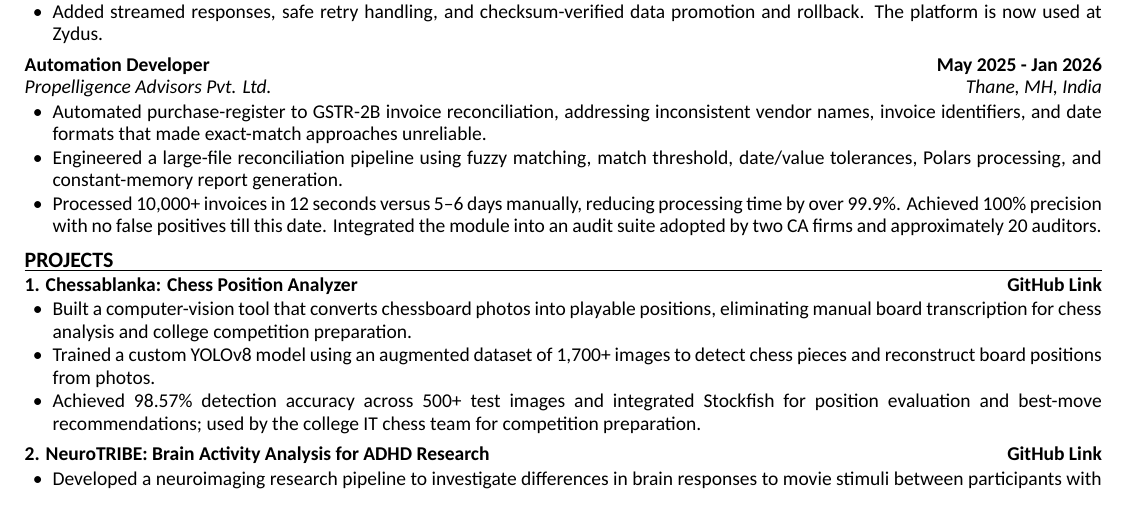
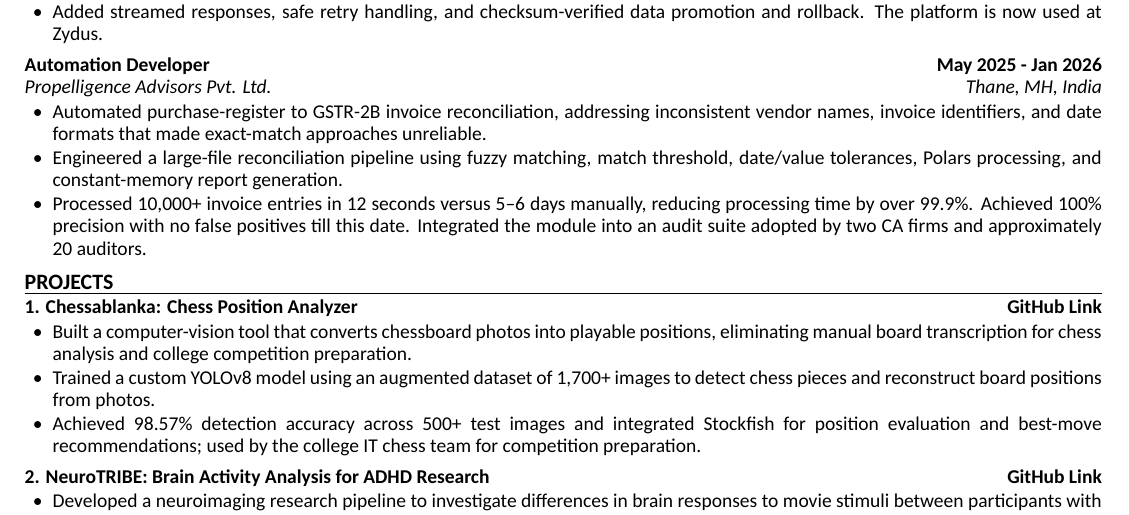
Before and after one commit to KedarDamale/KedarDamale, a LaTeX CV (resume/main.tex, which reads resume/content/experience.tex): part of the page before the commit and part of page 1 of 2 after it, cut so that both start at the same text, the shorter picture padded with empty space. Compiled offline with XeLaTeX.

Commit message:
fix(experience): correct wording in invoice processing description for clarity

```diff
--- a/resume/content/experience.tex
+++ b/resume/content/experience.tex
@@ -19,5 +19,5 @@
 \begin{itemize}
   \item Automated purchase-register to GSTR-2B invoice reconciliation, addressing inconsistent vendor names, invoice identifiers, and date formats that made exact-match approaches unreliable.
   \item Engineered a large-file reconciliation pipeline using fuzzy matching, match threshold, date/value tolerances, Polars processing, and constant-memory report generation.
-  \item Processed 10,000+ invoices in 12 seconds versus 5--6 days manually, reducing processing time by over 99.9\%. Achieved 100\% precision with no false positives till this date. Integrated the module into an audit suite adopted by two CA firms and approximately 20 auditors.
+  \item Processed 10,000+ invoice entries in 12 seconds versus 5--6 days manually, reducing processing time by over 99.9\%. Achieved 100\% precision with no false positives till this date. Integrated the module into an audit suite adopted by two CA firms and approximately 20 auditors.
 \end{itemize}
```
Also changed, not shown: output/resume-20261013.pdf.
